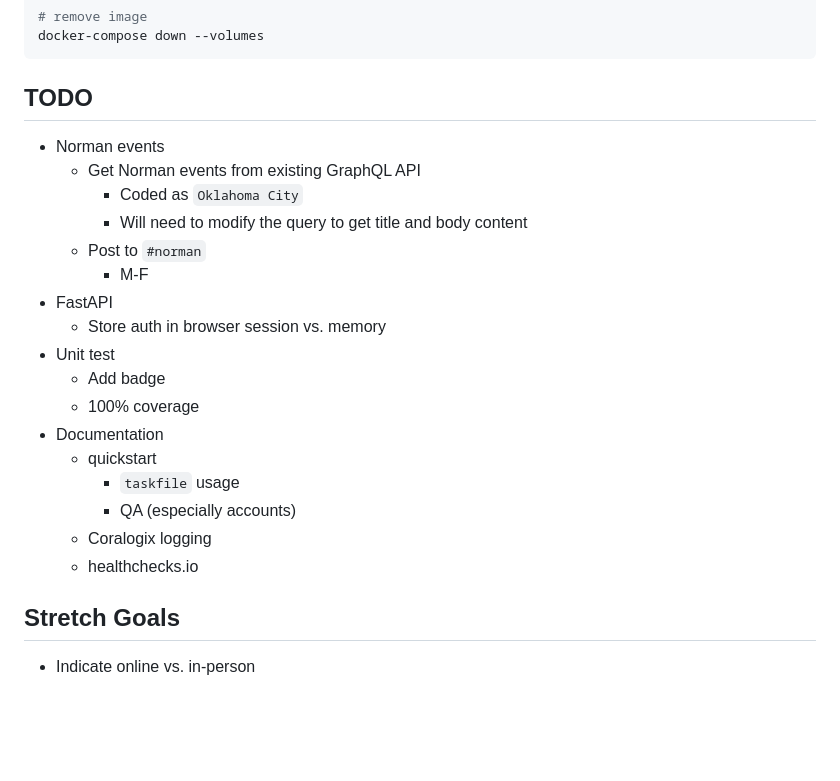
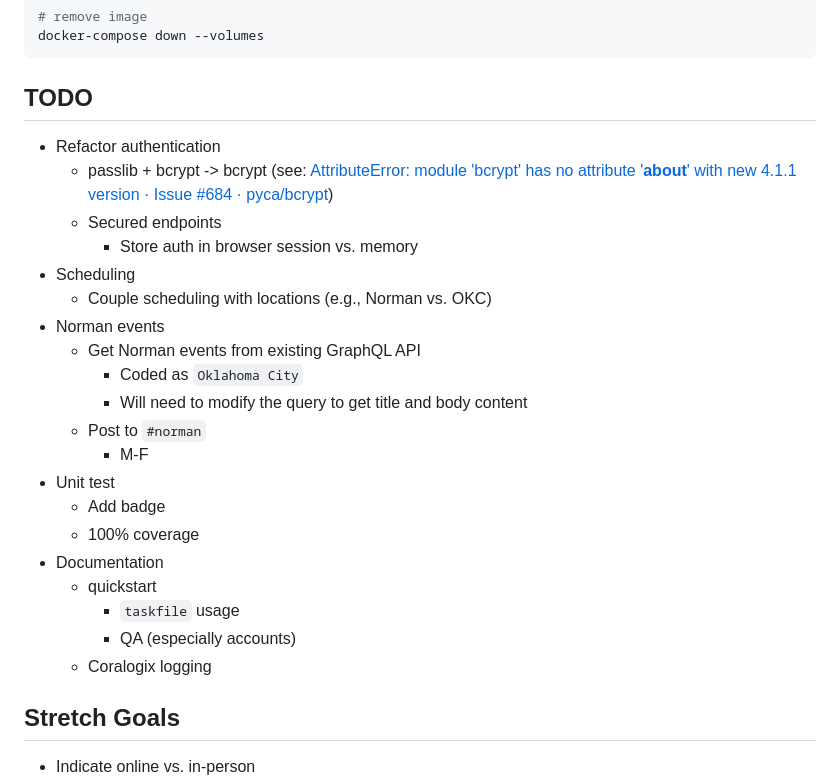
Before and after one commit to pythoninthegrass/meetup_bot, a Markdown page: README.md, the part around the change. Rendered like a GitHub page; blank space fills up the shorter version.

Commit message:
docs (README.md): update TODOs

````diff
--- a/README.md
+++ b/README.md
@@ -114,14 +114,18 @@ docker-compose down --volumes
 ```
 
 ## TODO
+* Refactor authentication
+  * passlib + bcrypt -> bcrypt (see: [AttributeError: module 'bcrypt' has no attribute '__about__' with new 4.1.1 version · Issue #684 · pyca/bcrypt](https://github.com/pyca/bcrypt/issues/684#issuecomment-1902590553))
+  * Secured endpoints
+    * Store auth in browser session vs. memory
+* Scheduling
+  * Couple scheduling with locations (e.g., Norman vs. OKC)
 * Norman events
   * Get Norman events from existing GraphQL API
     * Coded as `Oklahoma City`
     * Will need to modify the query to get title and body content
   * Post to `#norman`
     * M-F
-* FastAPI
-  * Store auth in browser session vs. memory
 * Unit test
   * Add badge
   * 100% coverage
@@ -130,7 +134,6 @@ docker-compose down --volumes
     * `taskfile` usage
     * QA (especially accounts)
   * Coralogix logging
-  * healthchecks.io
 
 ## Stretch Goals
 * Indicate online vs. in-person
````
